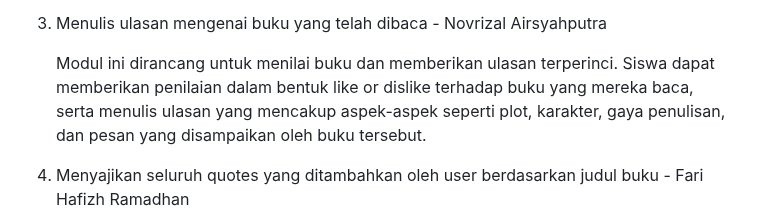
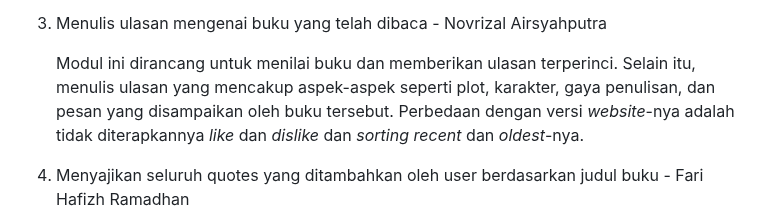
Before and after one commit to mutualibri/mutualibri, a Markdown page: README.md, the part around the change. GitHub-like rendering.

```diff
--- a/README.md
+++ b/README.md
@@ -70,7 +70,7 @@ Aplikasi mobile ini akan terdiri dari 4 modul, di antaranya sebagai berikut.
 
 3. Menulis ulasan mengenai buku yang telah dibaca - Novrizal Airsyahputra
 
-    Modul ini dirancang untuk menilai buku dan memberikan ulasan terperinci. Siswa dapat memberikan penilaian dalam bentuk like or dislike terhadap buku yang mereka baca, serta menulis ulasan yang mencakup aspek-aspek seperti plot, karakter, gaya penulisan, dan pesan yang disampaikan oleh buku tersebut.
+    Modul ini dirancang untuk menilai buku dan memberikan ulasan terperinci. Selain itu, menulis ulasan yang mencakup aspek-aspek seperti plot, karakter, gaya penulisan, dan pesan yang disampaikan oleh buku tersebut. Perbedaan dengan versi _website_-nya adalah tidak diterapkannya _like_ dan _dislike_ dan _sorting recent_ dan _oldest_-nya.
 
 4. Menyajikan seluruh quotes yang ditambahkan oleh user berdasarkan judul buku - Fari Hafizh Ramadhan
 
```
